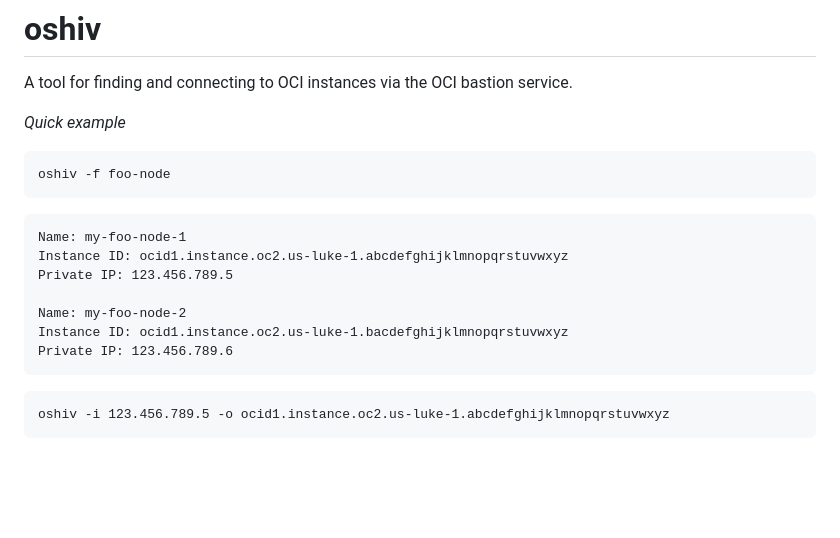
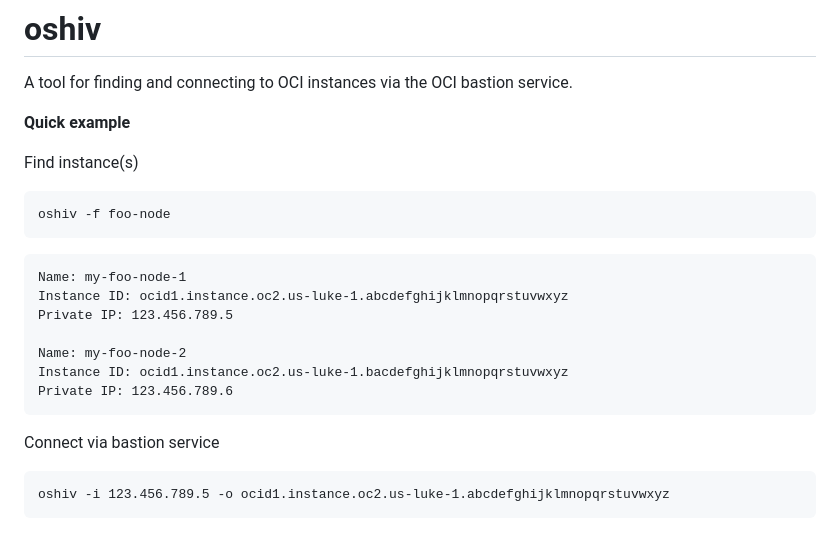
Before and after one commit to cnopslabs/oshiv, a Markdown page: README.md, the part around the change. Drawn GitHub-style; blank space fills up the shorter version.

Commit message:
more Doc updates

````diff
--- a/README.md
+++ b/README.md
@@ -1,7 +1,9 @@
 # oshiv
 A tool for finding and connecting to OCI instances via the OCI bastion service.
 
-*Quick example*
+**Quick example**
+
+Find instance(s)
 
 ```
 oshiv -f foo-node
@@ -15,6 +17,8 @@ Name: my-foo-node-2
 Instance ID: ocid1.instance.oc2.us-luke-1.bacdefghijklmnopqrstuvwxyz
 Private IP: 123.456.789.6
 ```
+
+Connect via bastion service
 
 ```
 oshiv -i 123.456.789.5 -o ocid1.instance.oc2.us-luke-1.abcdefghijklmnopqrstuvwxyz
````
